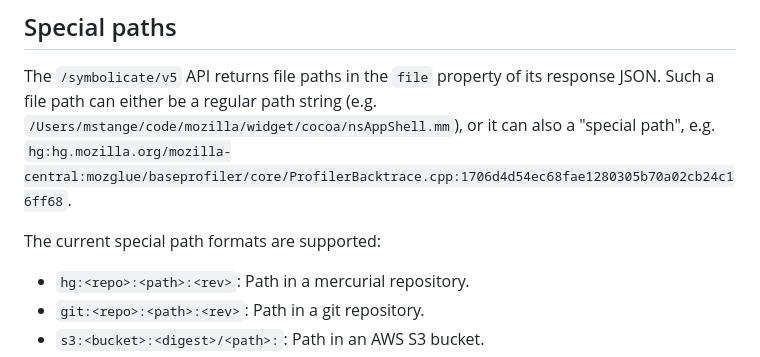
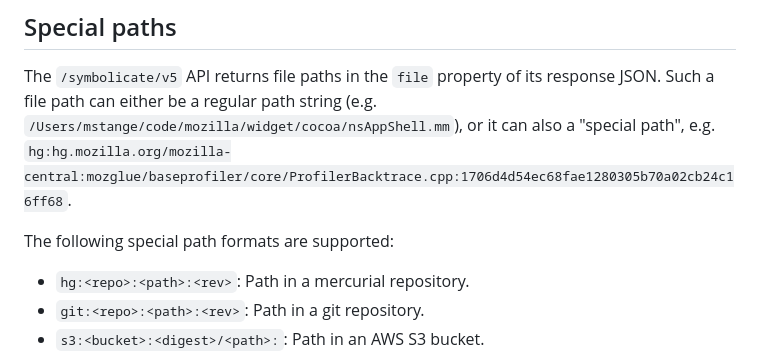
Before and after one commit to mstange/samply, a Markdown page: API.md, the part around the change. Rendered like a GitHub page.

Commit message:
Fix wording.

```diff
--- a/API.md
+++ b/API.md
@@ -217,7 +217,7 @@ This finds the requested binary, reads the machine code bytes for the requested
 
 The `/symbolicate/v5` API returns file paths in the `file` property of its response JSON. Such a file path can either be a regular path string (e.g. `/Users/mstange/code/mozilla/widget/cocoa/nsAppShell.mm`), or it can also a "special path", e.g. `hg:hg.mozilla.org/mozilla-central:mozglue/baseprofiler/core/ProfilerBacktrace.cpp:1706d4d54ec68fae1280305b70a02cb24c16ff68`.
 
-The current special path formats are supported:
+The following special path formats are supported:
 
  - `hg:<repo>:<path>:<rev>`: Path in a mercurial repository.
  - `git:<repo>:<path>:<rev>`: Path in a git repository.
```
